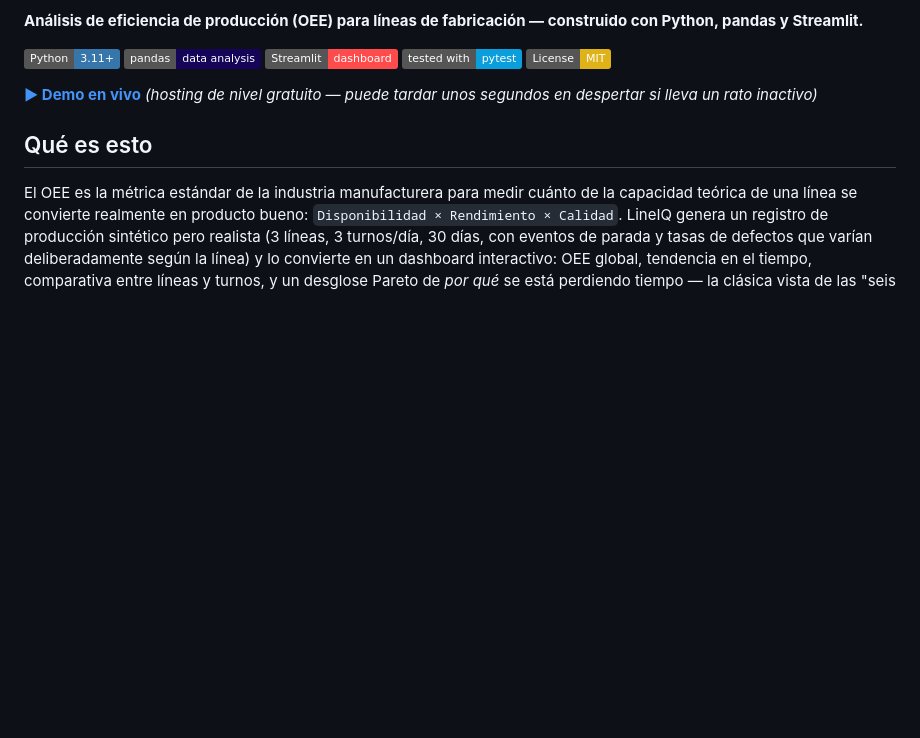
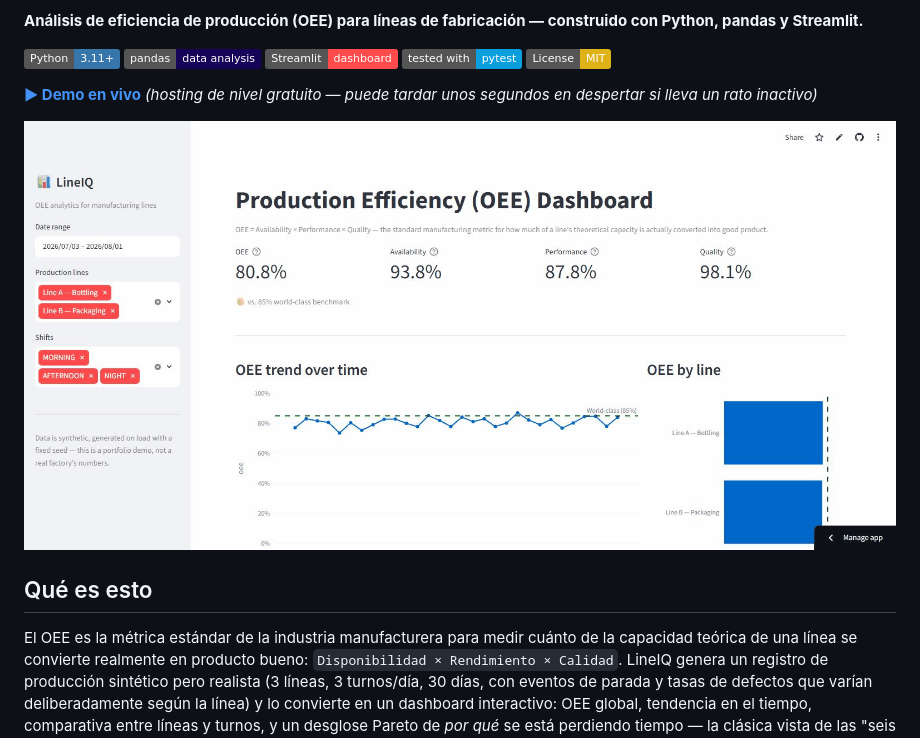
Before and after one commit to Alex18prog/lineiq, a Markdown page: README.es.md, the part around the change. Drawn GitHub-style; pictures changed too: screenshots/lineiq-dashboard-demo.gif (added); badges without logos; blank space fills up the shorter version.

Commit message:
docs: add dashboard demo GIF to both READMEs

```diff
--- a/README.es.md
+++ b/README.es.md
@@ -12,6 +12,8 @@
 
 **[▶ Demo en vivo](https://lineiq-oee.streamlit.app/)**
 *(hosting de nivel gratuito — puede tardar unos segundos en despertar si lleva un rato inactivo)*
+
+![Dashboard de LineIQ](screenshots/lineiq-dashboard-demo.gif)
 
 ## Qué es esto
 
```
Also changed, not shown: README.md (+2 -0 lines).
